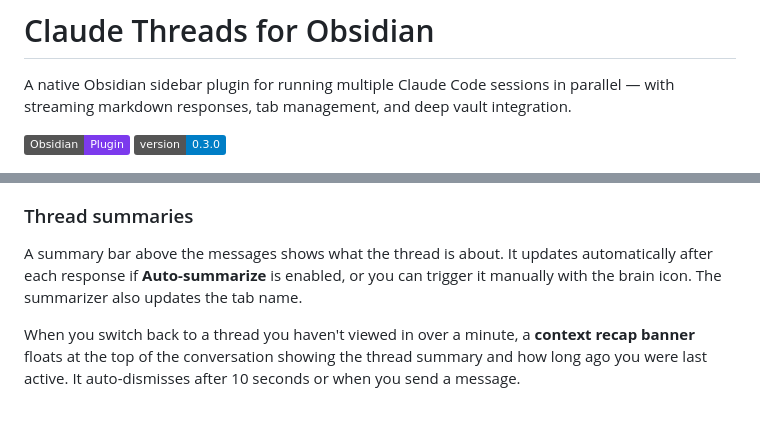
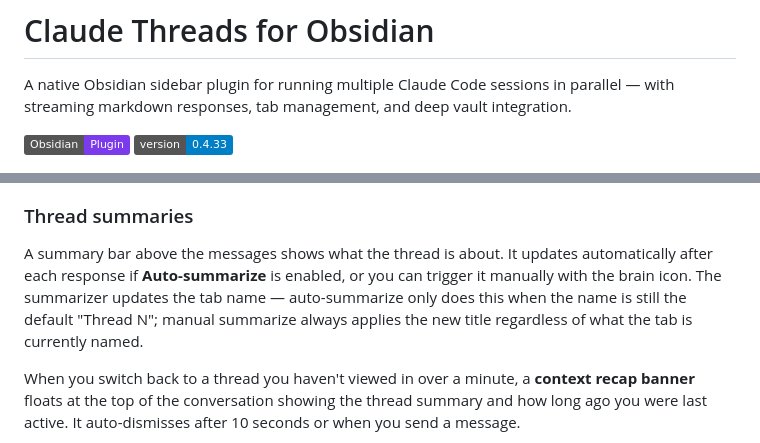
Before and after one commit to rbcodelabs/obsidian-claude-threads, a Markdown page: README.md, 2 parts joined by grey strips. GitHub-like rendering; badges without logos; blank space fills up the shorter version.

Commit message:
docs: fix version badge and clarify manual summarize title behavior (#59)
Update shields.io badge from v0.3.0 to v0.4.33. Clarify that manual
summarize always updates the tab title, while auto-summarize only does
so when the name is still the default "Thread N" pattern.

Co-authored-by: Claude Sonnet 4.6 <noreply@anthropic.com>

```diff
--- a/README.md
+++ b/README.md
@@ -2,7 +2,7 @@
 
 A native Obsidian sidebar plugin for running multiple Claude Code sessions in parallel — with streaming markdown responses, tab management, and deep vault integration.
 
-![Claude Threads](https://img.shields.io/badge/Obsidian-Plugin-7C3AED) ![Version](https://img.shields.io/badge/version-0.3.0-blue)
+![Claude Threads](https://img.shields.io/badge/Obsidian-Plugin-7C3AED) ![Version](https://img.shields.io/badge/version-0.4.33-blue)
 
 <p align="center">
   <img src="docs/screenshot-main.png" width="800" alt="Main view: conversation panel with tool calls and Agent Dashboard showing thread summaries" />
@@ -189,7 +189,7 @@ Opening this URL on any device with Obsidian Mobile + Claude Threads installed w
 
 ### Thread summaries
 
-A summary bar above the messages shows what the thread is about. It updates automatically after each response if **Auto-summarize** is enabled, or you can trigger it manually with the brain icon. The summarizer also updates the tab name.
+A summary bar above the messages shows what the thread is about. It updates automatically after each response if **Auto-summarize** is enabled, or you can trigger it manually with the brain icon. The summarizer updates the tab name — auto-summarize only does this when the name is still the default "Thread N"; manual summarize always applies the new title regardless of what the tab is currently named.
 
 When you switch back to a thread you haven't viewed in over a minute, a **context recap banner** floats at the top of the conversation showing the thread summary and how long ago you were last active. It auto-dismisses after 10 seconds or when you send a message.
 
```
